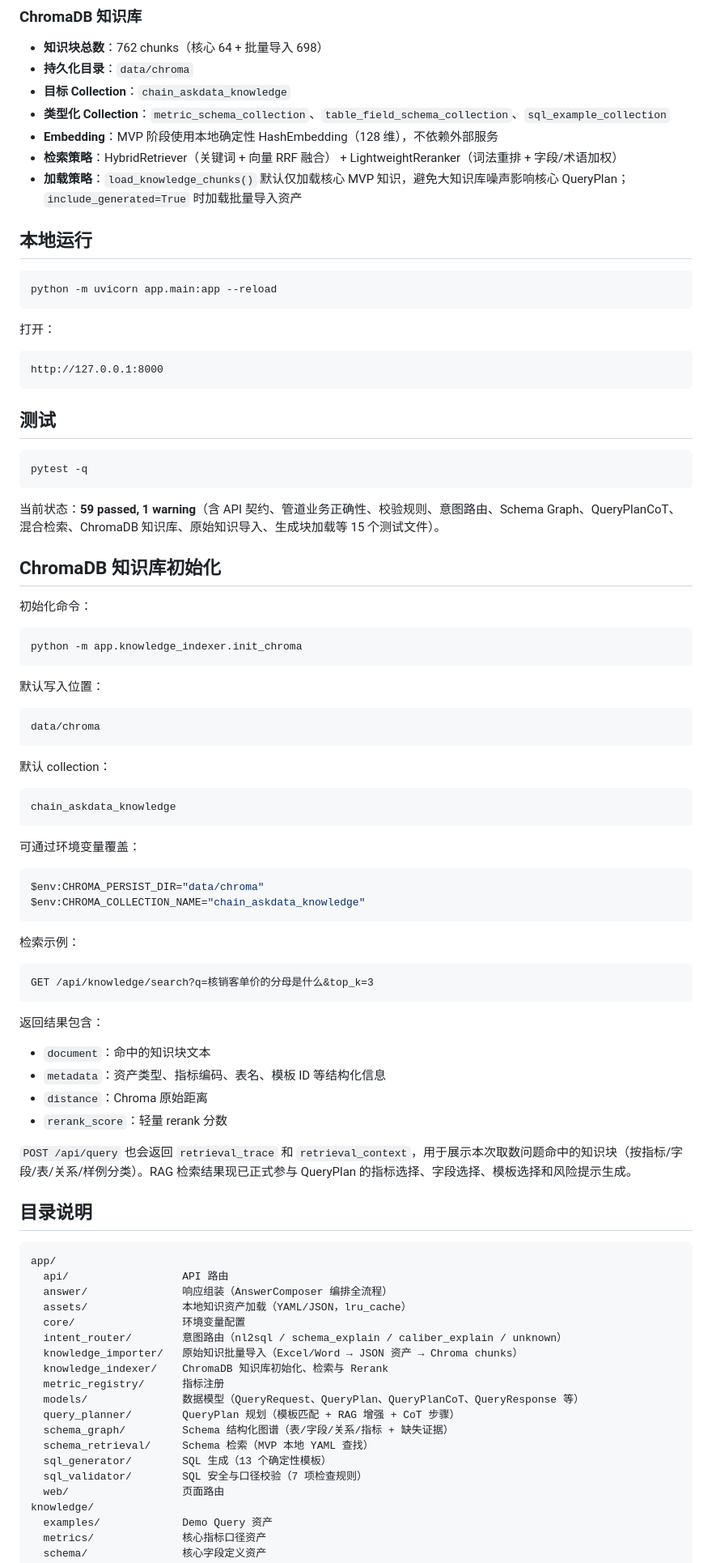
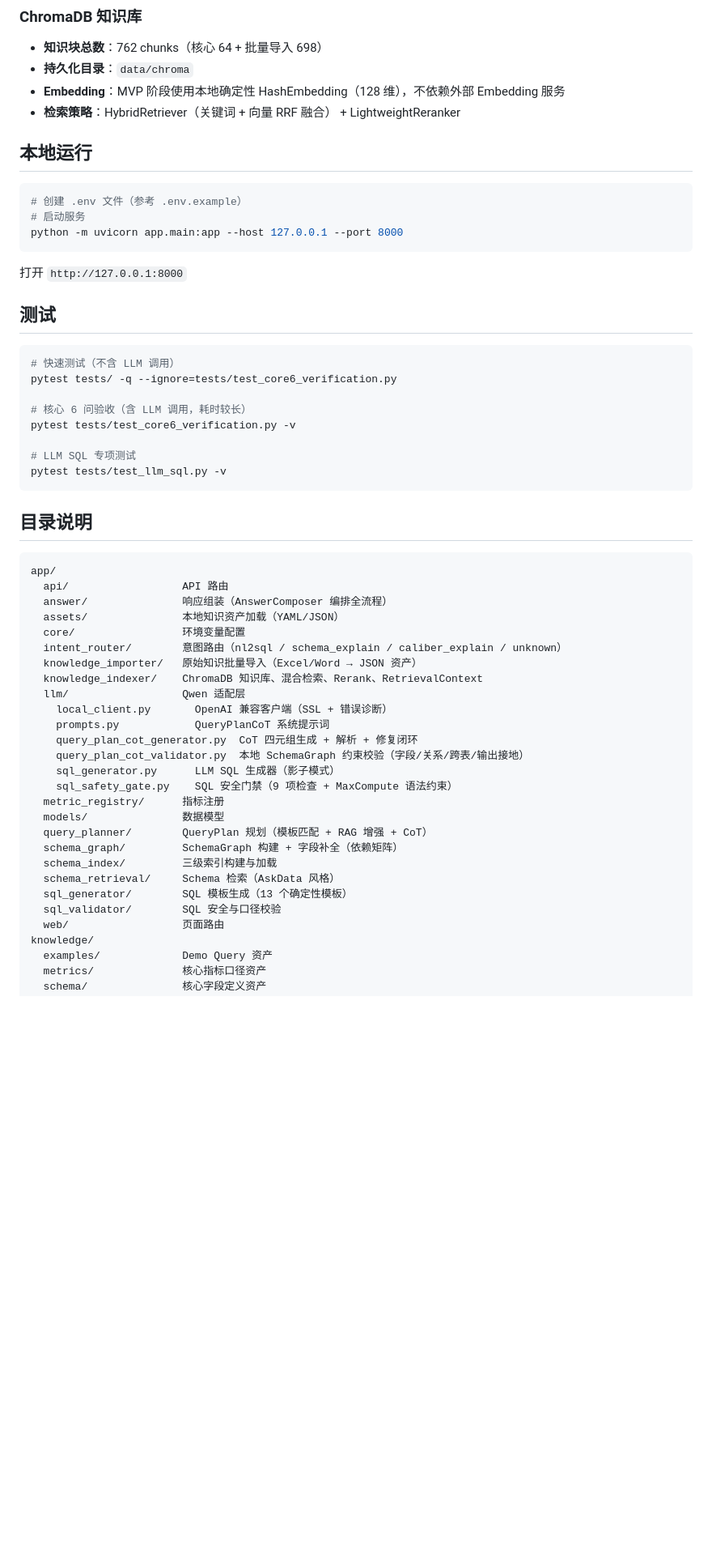
Before and after one commit to wxyang27/Chain-AskData, a Markdown page: README.md, the part around one of its changes. Shown at 81% size. Rendered like a GitHub page; blank space fills up the shorter version.

Commit message:
docs: 更新 README 记录 2026-07-09 工作进展
- Phase 4/4.5/5 完成状态更新
- 新增 llm/ 模块说明（CoT 生成 + SQL 生成 + 安全门禁）
- API 响应新增字段文档
- 测试命令与数量更新（140+ passed）
- 2026-07-09 工作记录留痕

````diff
--- a/README.md
+++ b/README.md
@@ -75,73 +100,31 @@ Codex 风格三栏 Web 页面：左侧输入 → 中间 QueryPlan + 检索轨迹
 
 - **知识块总数**：762 chunks（核心 64 + 批量导入 698）
 - **持久化目录**：`data/chroma`
-- **目标 Collection**：`chain_askdata_knowledge`
-- **类型化 Collection**：`metric_schema_collection`、`table_field_schema_collection`、`sql_example_collection`
-- **Embedding**：MVP 阶段使用本地确定性 HashEmbedding（128 维），不依赖外部服务
-- **检索策略**：HybridRetriever（关键词 + 向量 RRF 融合） + LightweightReranker（词法重排 + 字段/术语加权）
-- **加载策略**：`load_knowledge_chunks()` 默认仅加载核心 MVP 知识，避免大知识库噪声影响核心 QueryPlan；`include_generated=True` 时加载批量导入资产
+- **Embedding**：MVP 阶段使用本地确定性 HashEmbedding（128 维），不依赖外部 Embedding 服务
+- **检索策略**：HybridRetriever（关键词 + 向量 RRF 融合） + LightweightReranker
 
 ## 本地运行
 
 ```powershell
-python -m uvicorn app.main:app --reload
+# 创建 .env 文件（参考 .env.example）
+# 启动服务
+python -m uvicorn app.main:app --host 127.0.0.1 --port 8000
 ```
 
-打开：
-
-```text
-http://127.0.0.1:8000
-```
+打开 `http://127.0.0.1:8000`
 
 ## 测试
 
 ```powershell
-pytest -q
+# 快速测试（不含 LLM 调用）
+pytest tests/ -q --ignore=tests/test_core6_verification.py
+
+# 核心 6 问验收（含 LLM 调用，耗时较长）
+pytest tests/test_core6_verification.py -v
+
+# LLM SQL 专项测试
+pytest tests/test_llm_sql.py -v
 ```
-
-当前状态：**59 passed, 1 warning**（含 API 契约、管道业务正确性、校验规则、意图路由、Schema Graph、QueryPlanCoT、混合检索、ChromaDB 知识库、原始知识导入、生成块加载等 15 个测试文件）。
-
-## ChromaDB 知识库初始化
-
-初始化命令：
-
-```powershell
-python -m app.knowledge_indexer.init_chroma
-```
-
-默认写入位置：
-
-```text
-data/chroma
-```
-
-默认 collection：
-
-```text
-chain_askdata_knowledge
-```
-
-可通过环境变量覆盖：
-
-```powershell
-$env:CHROMA_PERSIST_DIR="data/chroma"
-$env:CHROMA_COLLECTION_NAME="chain_askdata_knowledge"
-```
-
-检索示例：
-
-```text
-GET /api/knowledge/search?q=核销客单价的分母是什么&top_k=3
-```
-
-返回结果包含：
-
-- `document`：命中的知识块文本
-- `metadata`：资产类型、指标编码、表名、模板 ID 等结构化信息
-- `distance`：Chroma 原始距离
-- `rerank_score`：轻量 rerank 分数
-
-`POST /api/query` 也会返回 `retrieval_trace` 和 `retrieval_context`，用于展示本次取数问题命中的知识块（按指标/字段/表/关系/样例分类）。RAG 检索结果现已正式参与 QueryPlan 的指标选择、字段选择、模板选择和风险提示生成。
 
 ## 目录说明
 
@@ -149,18 +132,26 @@ GET /api/knowledge/search?q=核销客单价的分母是什么&top_k=3
 app/
   api/                  API 路由
   answer/               响应组装（AnswerComposer 编排全流程）
-  assets/               本地知识资产加载（YAML/JSON，lru_cache）
+  assets/               本地知识资产加载（YAML/JSON）
   core/                 环境变量配置
   intent_router/        意图路由（nl2sql / schema_explain / caliber_explain / unknown）
-  knowledge_importer/   原始知识批量导入（Excel/Word → JSON 资产 → Chroma chunks）
-  knowledge_indexer/    ChromaDB 知识库初始化、检索与 Rerank
+  knowledge_importer/   原始知识批量导入（Excel/Word → JSON 资产）
+  knowledge_indexer/    ChromaDB 知识库、混合检索、Rerank、RetrievalContext
+  llm/                  Qwen 适配层
+    local_client.py       OpenAI 兼容客户端（SSL + 错误诊断）
+    prompts.py            QueryPlanCoT 系统提示词
+    query_plan_cot_generator.py  CoT 四元组生成 + 解析 + 修复闭环
+    query_plan_cot_validator.py  本地 SchemaGraph 约束校验（字段/关系/跨表/输出接地）
+    sql_generator.py      LLM SQL 生成器（影子模式）
+    sql_safety_gate.py    SQL 安全门禁（9 项检查 + MaxCompute 语法约束）
   metric_registry/      指标注册
-  models/               数据模型（QueryRequest、QueryPlan、QueryPlanCoT、QueryResponse 等）
-  query_planner/        QueryPlan 规划（模板匹配 + RAG 增强 + CoT 步骤）
-  schema_graph/         Schema 结构化图谱（表/字段/关系/指标 + 缺失证据）
-  schema_retrieval/     Schema 检索（MVP 本地 YAML 查找）
-  sql_generator/        SQL 生成（13 个确定性模板）
-  sql_validator/        SQL 安全与口径校验（7 项检查规则）
+  models/               数据模型
+  query_planner/        QueryPlan 规划（模板匹配 + RAG 增强 + CoT）
+  schema_graph/         SchemaGraph 构建 + 字段补全（依赖矩阵）
+  schema_index/         三级索引构建与加载
+  schema_retrieval/     Schema 检索（AskData 风格）
+  sql_generator/        SQL 模板生成（13 个确定性模板）
+  sql_validator/        SQL 安全与口径校验
   web/                  页面路由
 knowledge/
   examples/             Demo Query 资产
````
Also changed, not shown: other parts of README.md (+58 -17 lines).
